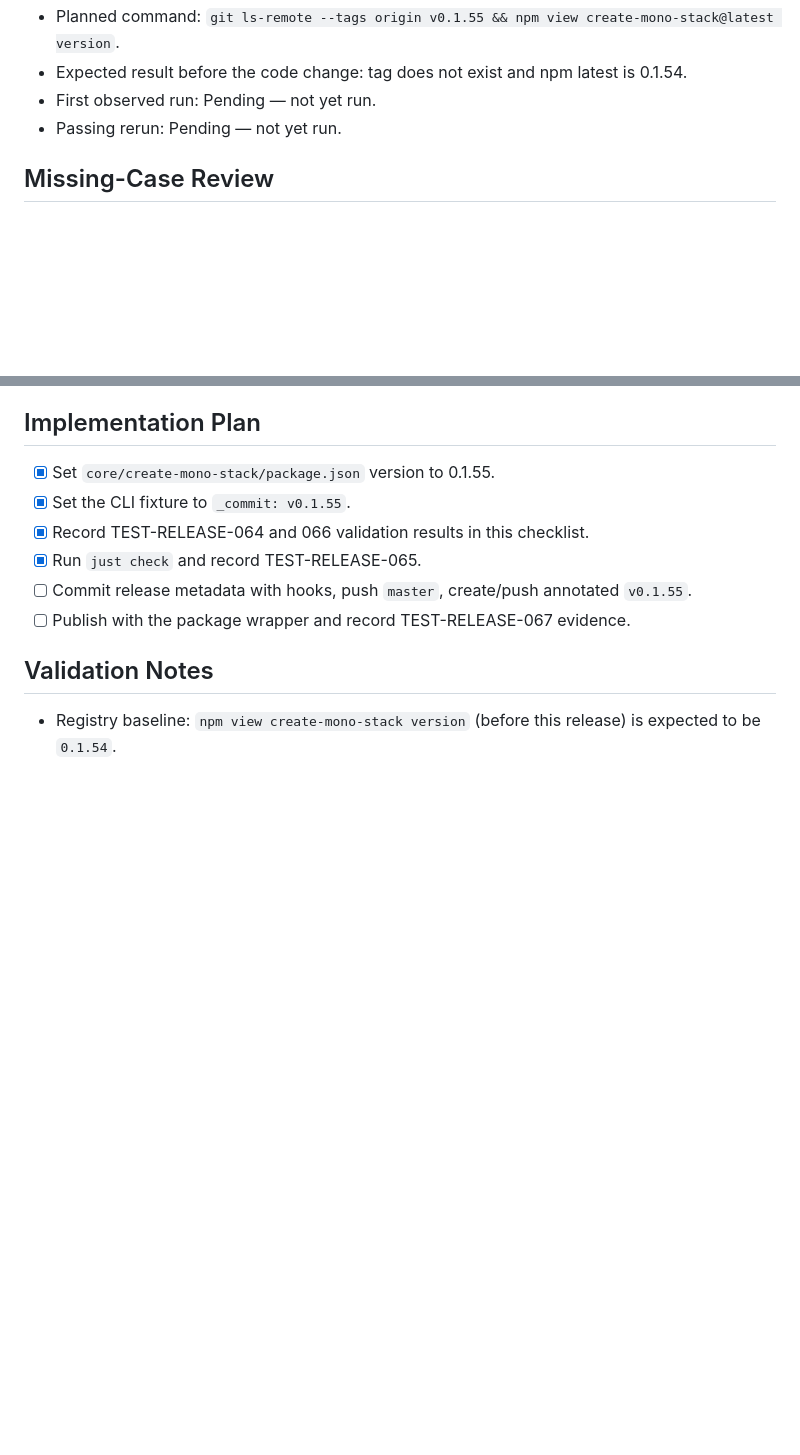
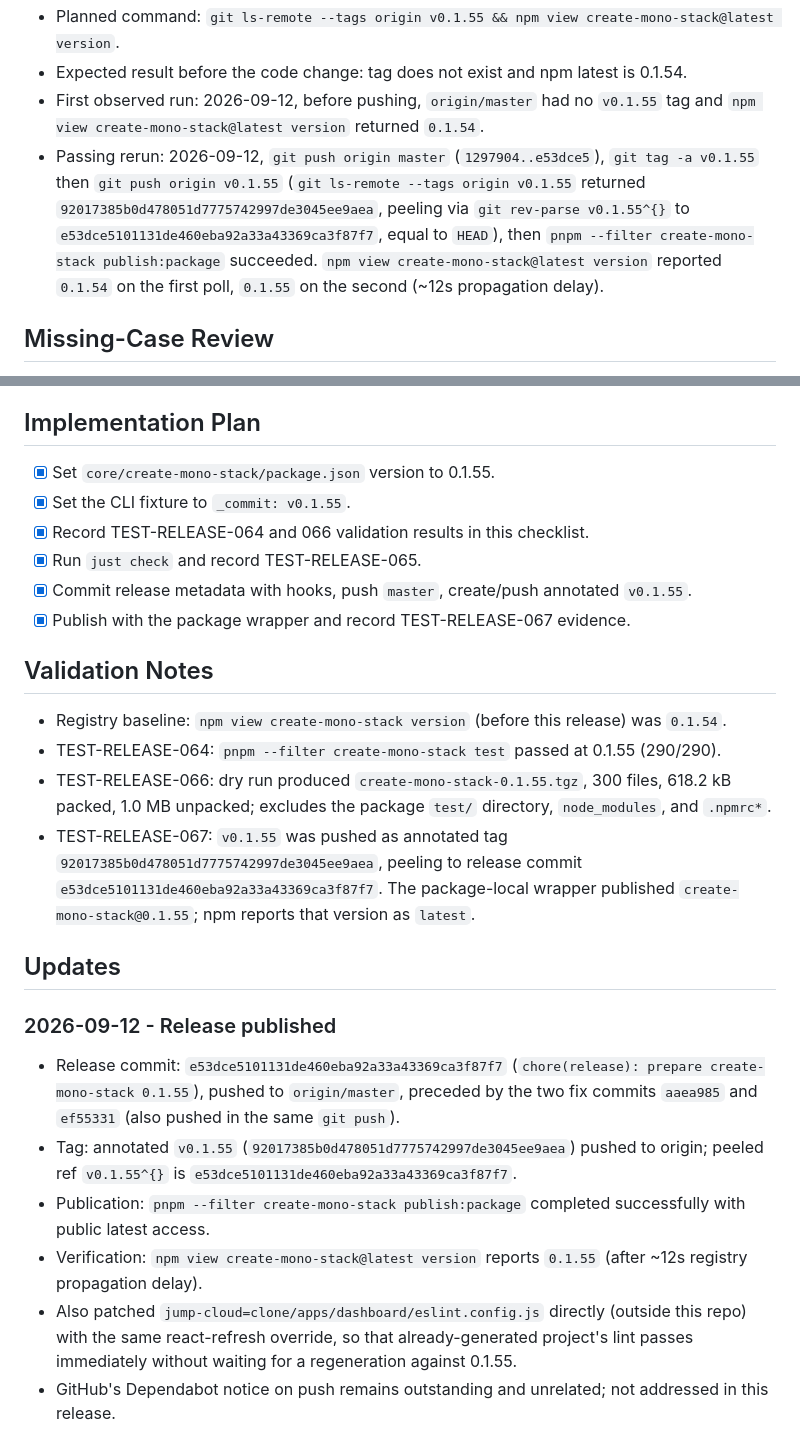
Before and after one commit to gowebknot/monorepo-template, a Markdown page: docs/checklists/2026-09-12-release-create-mono-stack-0.1.55.md, 2 parts joined by grey strips. GitHub-like rendering; blank space fills up the shorter version.

Commit message:
docs(release): record create-mono-stack 0.1.55 publication
Record the successful create-mono-stack 0.1.55 patch release, including the verified release commit,
annotated tag, package wrapper publication, and npm latest metadata.

The release fixes hardcoded --filter <default-name> references that break once a generated app is
renamed (aaea985), and a missing react-refresh/only-export-components ESLint override for the
vite/react-ts profile's shipped reference content (ef55331). Both bugs surfaced from a real generated
project (jump-cloud=clone). Verified with the required test gate, npm pack --dry-run artifact
inspection, and confirmed on the public registry (npm view create-mono-stack@latest version reports
0.1.55). Also patched jump-cloud=clone/apps/dashboard/eslint.config.js directly so that
already-generated project's lint passes immediately.

Co-Authored-By: Claude Sonnet 5 <noreply@anthropic.com>
Claude-Session: https://claude.ai/code/session_01LcmE86gwYg5zEFCFHMLXZN

```diff
--- a/docs/checklists/2026-09-12-release-create-mono-stack-0.1.55.md
+++ b/docs/checklists/2026-09-12-release-create-mono-stack-0.1.55.md
@@ -170,8 +170,14 @@ full commit/push/tag/publish sequence, including pushing to `origin/master`, whe
 - Must not happen: direct npm publish, credentials in Git, or publish before the pushed tag.
 - Planned command: `git ls-remote --tags origin v0.1.55 && npm view create-mono-stack@latest version`.
 - Expected result before the code change: tag does not exist and npm latest is 0.1.54.
-- First observed run: Pending — not yet run.
-- Passing rerun: Pending — not yet run.
+- First observed run: 2026-09-12, before pushing, `origin/master` had no `v0.1.55` tag and
+  `npm view create-mono-stack@latest version` returned `0.1.54`.
+- Passing rerun: 2026-09-12, `git push origin master` (`1297904..e53dce5`), `git tag -a v0.1.55` then
+  `git push origin v0.1.55` (`git ls-remote --tags origin v0.1.55` returned
+  `92017385b0d478051d7775742997de3045ee9aea`, peeling via `git rev-parse v0.1.55^{}` to
+  `e53dce5101131de460eba92a33a43369ca3f87f7`, equal to `HEAD`), then
+  `pnpm --filter create-mono-stack publish:package` succeeded. `npm view create-mono-stack@latest
+version` reported `0.1.54` on the first poll, `0.1.55` on the second (~12s propagation delay).
 
 ## Missing-Case Review
 
@@ -192,10 +198,34 @@ full commit/push/tag/publish sequence, including pushing to `origin/master`, whe
 - [x] Set the CLI fixture to `_commit: v0.1.55`.
 - [x] Record TEST-RELEASE-064 and 066 validation results in this checklist.
 - [x] Run `just check` and record TEST-RELEASE-065.
-- [ ] Commit release metadata with hooks, push `master`, create/push annotated `v0.1.55`.
-- [ ] Publish with the package wrapper and record TEST-RELEASE-067 evidence.
+- [x] Commit release metadata with hooks, push `master`, create/push annotated `v0.1.55`.
+- [x] Publish with the package wrapper and record TEST-RELEASE-067 evidence.
 
 ## Validation Notes
 
-- Registry baseline: `npm view create-mono-stack version` (before this release) is expected to be
-  `0.1.54`.
+- Registry baseline: `npm view create-mono-stack version` (before this release) was `0.1.54`.
+- TEST-RELEASE-064: `pnpm --filter create-mono-stack test` passed at 0.1.55 (290/290).
+- TEST-RELEASE-066: dry run produced `create-mono-stack-0.1.55.tgz`, 300 files, 618.2 kB packed,
+  1.0 MB unpacked; excludes the package `test/` directory, `node_modules`, and `.npmrc*`.
+- TEST-RELEASE-067: `v0.1.55` was pushed as annotated tag `92017385b0d478051d7775742997de3045ee9aea`,
+  peeling to release commit `e53dce5101131de460eba92a33a43369ca3f87f7`. The package-local wrapper
+  published `create-mono-stack@0.1.55`; npm reports that version as `latest`.
+
+## Updates
+
+### 2026-09-12 - Release published
+
+- Release commit: `e53dce5101131de460eba92a33a43369ca3f87f7`
+  (`chore(release): prepare create-mono-stack 0.1.55`), pushed to `origin/master`, preceded by the two
+  fix commits `aaea985` and `ef55331` (also pushed in the same `git push`).
+- Tag: annotated `v0.1.55` (`92017385b0d478051d7775742997de3045ee9aea`) pushed to origin; peeled ref
+  `v0.1.55^{}` is `e53dce5101131de460eba92a33a43369ca3f87f7`.
+- Publication: `pnpm --filter create-mono-stack publish:package` completed successfully with public
+  latest access.
+- Verification: `npm view create-mono-stack@latest version` reports `0.1.55` (after ~12s registry
+  propagation delay).
+- Also patched `jump-cloud=clone/apps/dashboard/eslint.config.js` directly (outside this repo) with
+  the same react-refresh override, so that already-generated project's lint passes immediately
+  without waiting for a regeneration against 0.1.55.
+- GitHub's Dependabot notice on push remains outstanding and unrelated; not addressed in this
+  release.
```
Also changed, not shown: other parts of docs/checklists/2026-09-12-release-create-mono-stack-0.1.55.md (+2 -2 lines).
